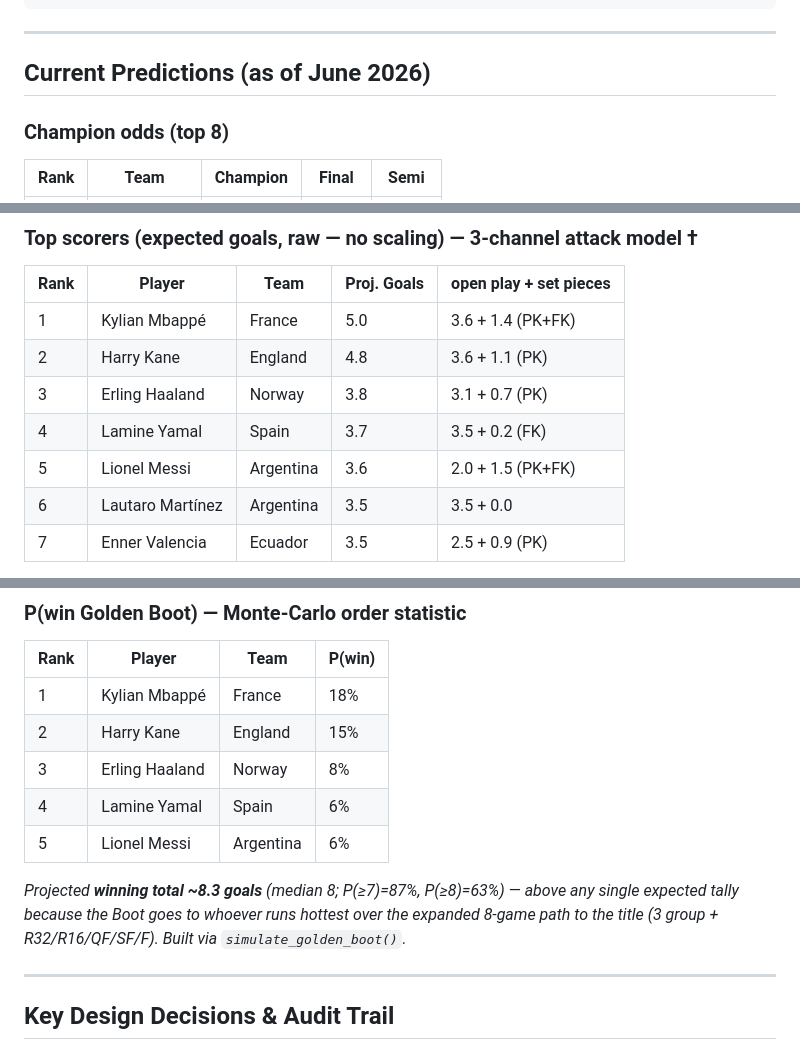
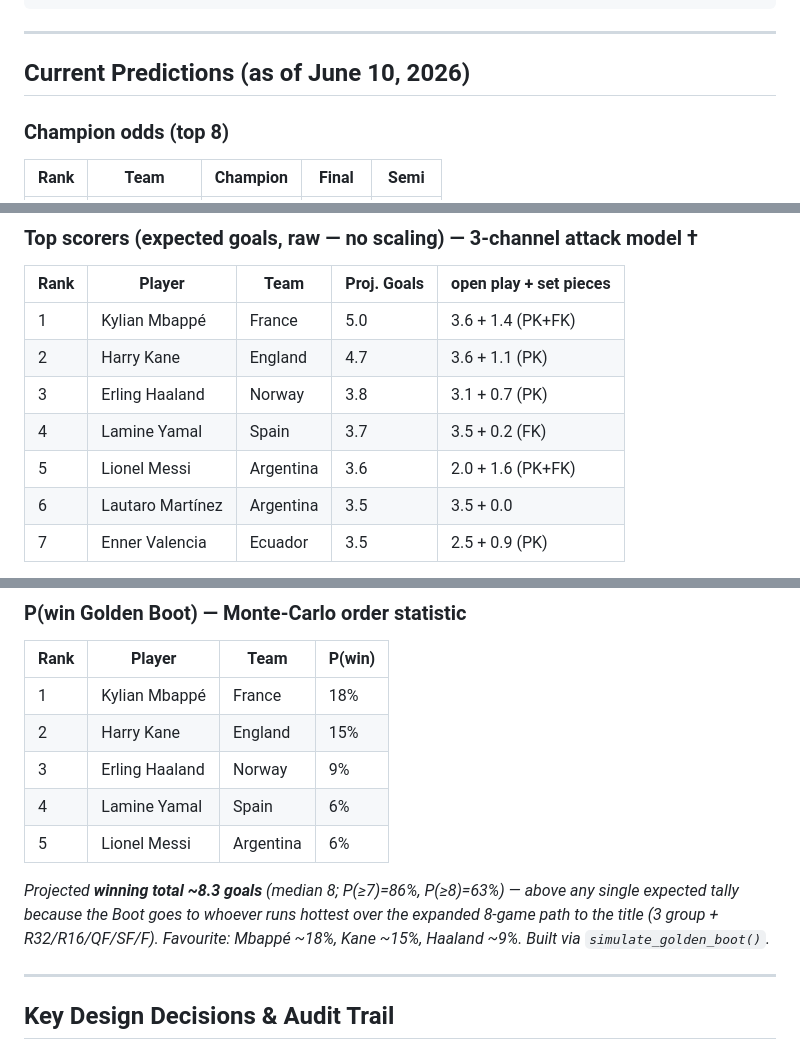
Before and after one commit to azakee007/FIFA-2026-WC, a Markdown page: CLAUDE.md, 3 parts joined by grey strips. Drawn GitHub-style.

Commit message:
Sync CLAUDE.md predictions to current model output (June 10, 2026)
Co-Authored-By: Claude Sonnet 4.6 <noreply@anthropic.com>

```diff
--- a/CLAUDE.md
+++ b/CLAUDE.md
@@ -59,7 +59,7 @@ CONFIG = dict(
 
 ---
 
-## Current Predictions (as of June 2026)
+## Current Predictions (as of June 10, 2026)
 
 ### Champion odds (top 8)
 | Rank | Team | Champion | Final | Semi |
@@ -77,10 +77,10 @@ CONFIG = dict(
 | Rank | Player | Team | Proj. Goals | open play + set pieces |
 |---|---|---|---|---|
 | 1 | Kylian Mbappé | France | 5.0 | 3.6 + 1.4 (PK+FK) |
-| 2 | Harry Kane | England | 4.8 | 3.6 + 1.1 (PK) |
+| 2 | Harry Kane | England | 4.7 | 3.6 + 1.1 (PK) |
 | 3 | Erling Haaland | Norway | 3.8 | 3.1 + 0.7 (PK) |
 | 4 | Lamine Yamal | Spain | 3.7 | 3.5 + 0.2 (FK) |
-| 5 | Lionel Messi | Argentina | 3.6 | 2.0 + 1.5 (PK+FK) |
+| 5 | Lionel Messi | Argentina | 3.6 | 2.0 + 1.6 (PK+FK) |
 | 6 | Lautaro Martínez | Argentina | 3.5 | 3.5 + 0.0 |
 | 7 | Enner Valencia | Ecuador | 3.5 | 2.5 + 0.9 (PK) |
 
@@ -91,11 +91,11 @@ CONFIG = dict(
 |---|---|---|---|
 | 1 | Kylian Mbappé | France | 18% |
 | 2 | Harry Kane | England | 15% |
-| 3 | Erling Haaland | Norway | 8% |
+| 3 | Erling Haaland | Norway | 9% |
 | 4 | Lamine Yamal | Spain | 6% |
 | 5 | Lionel Messi | Argentina | 6% |
 
-*Projected **winning total ~8.3 goals** (median 8; P(≥7)=87%, P(≥8)=63%) — above any single expected tally because the Boot goes to whoever runs hottest over the expanded 8-game path to the title (3 group + R32/R16/QF/SF/F). Built via `simulate_golden_boot()`.*
+*Projected **winning total ~8.3 goals** (median 8; P(≥7)=86%, P(≥8)=63%) — above any single expected tally because the Boot goes to whoever runs hottest over the expanded 8-game path to the title (3 group + R32/R16/QF/SF/F). Favourite: Mbappé ~18%, Kane ~15%, Haaland ~9%. Built via `simulate_golden_boot()`.*
 
 ---
 
```
Also changed, not shown: other parts of CLAUDE.md (+1 -1 lines).
